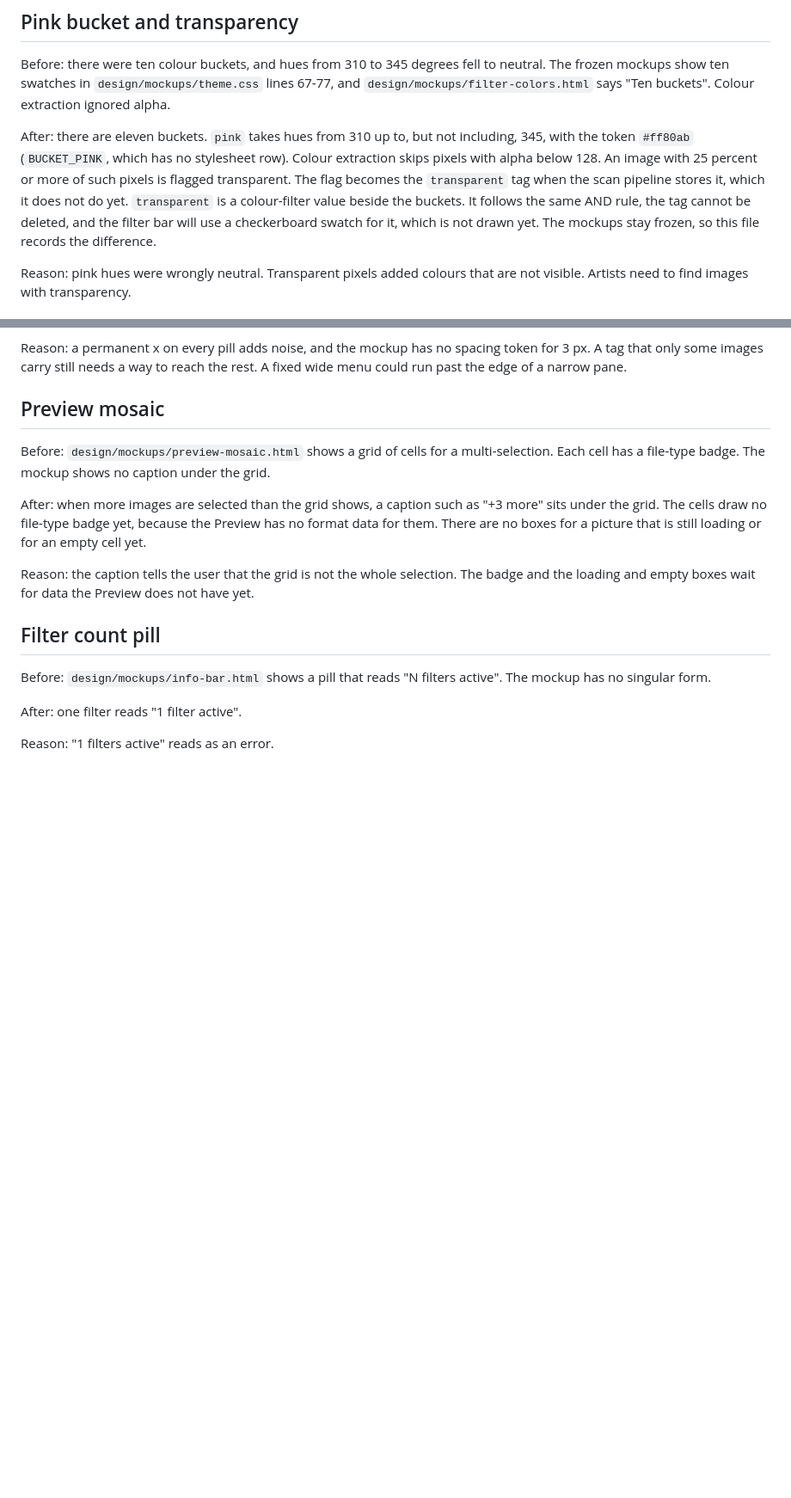
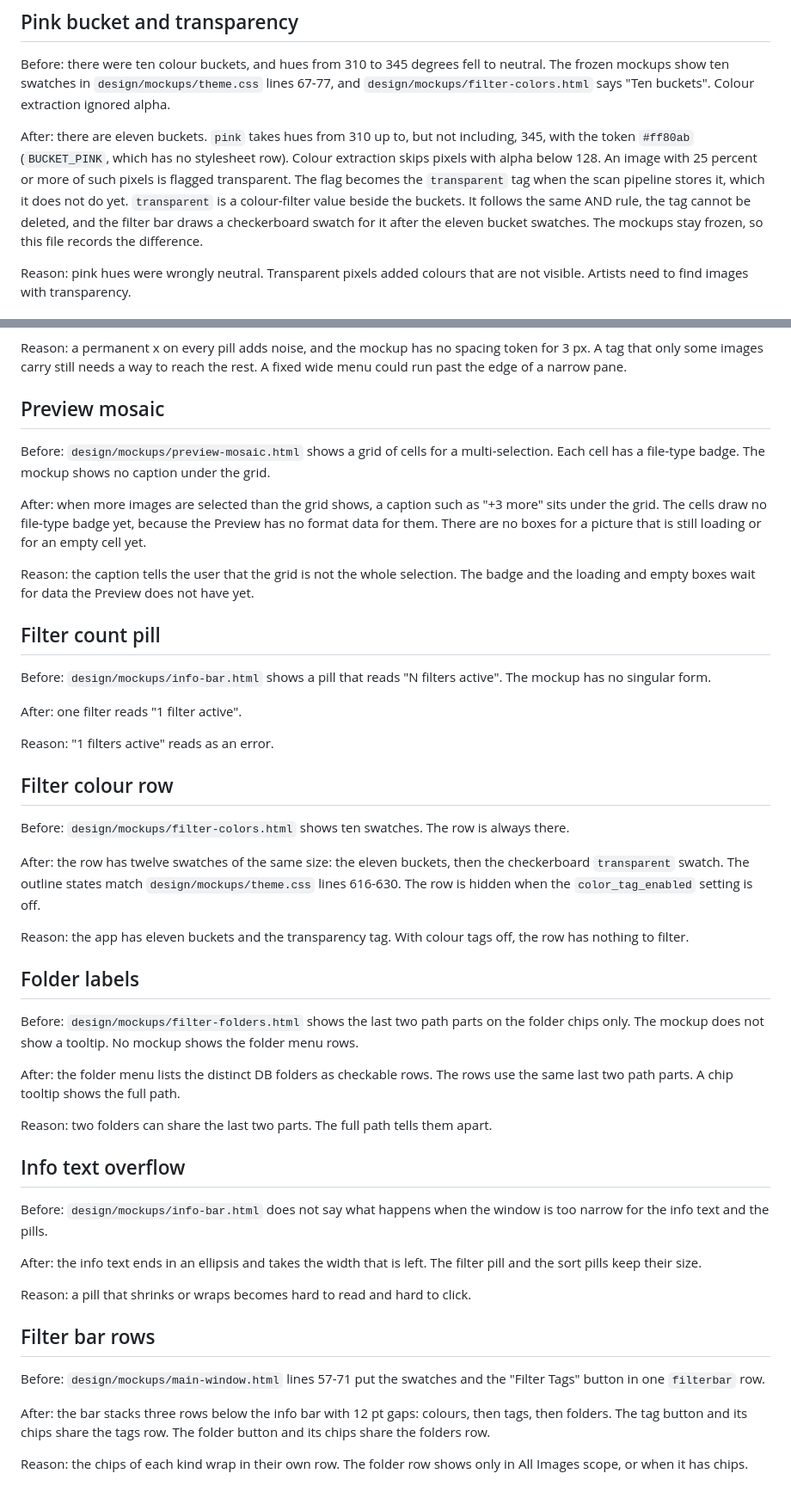
Before and after one commit to las-pinter/tarragon, a Markdown page: docs/design-deltas.md, 2 parts joined by grey strips. Shown at 86% size. Rendered like a GitHub page; blank space fills up the shorter version.

Commit message:
ai: docs: record the filter bar deltas and fix the transparent swatch note
New entries cover the twelve-swatch colour row and its setting gate,
the three stacked filter bar rows, the folder labels and menu rows, and
the info text truncation at narrow widths. The Pink bucket entry now
says the checkerboard swatch is drawn.

Co-Authored-By: Claude Opus 5.5 <noreply@anthropic.com>

```diff
--- a/docs/design-deltas.md
+++ b/docs/design-deltas.md
@@ -241,9 +241,9 @@ stylesheet row). Colour extraction skips pixels with alpha below 128. An image
 with 25 percent or more of such pixels is flagged transparent. The flag becomes
 the `transparent` tag when the scan pipeline stores it, which it does not do
 yet. `transparent` is a colour-filter value beside the buckets. It follows the
-same AND rule, the tag cannot be deleted, and the filter bar will use a
-checkerboard swatch for it, which is not drawn yet. The mockups stay frozen, so
-this file records the difference.
+same AND rule, the tag cannot be deleted, and the filter bar draws a
+checkerboard swatch for it after the eleven bucket swatches. The mockups stay
+frozen, so this file records the difference.
 
 Reason: pink hues were wrongly neutral. Transparent pixels added colours that
 are not visible. Artists need to find images with transparency.
@@ -373,3 +373,50 @@ active". The mockup has no singular form.
 After: one filter reads "1 filter active".
 
 Reason: "1 filters active" reads as an error.
+
+## Filter colour row
+
+Before: `design/mockups/filter-colors.html` shows ten swatches. The row is always
+there.
+
+After: the row has twelve swatches of the same size: the eleven buckets, then the
+checkerboard `transparent` swatch. The outline states match
+`design/mockups/theme.css` lines 616-630. The row is hidden when the
+`color_tag_enabled` setting is off.
+
+Reason: the app has eleven buckets and the transparency tag. With colour tags
+off, the row has nothing to filter.
+
+## Folder labels
+
+Before: `design/mockups/filter-folders.html` shows the last two path parts on
+the folder chips only. The mockup does not show a tooltip. No mockup shows the
+folder menu rows.
+
+After: the folder menu lists the distinct DB folders as checkable rows. The rows
+use the same last two path parts. A chip tooltip shows the full path.
+
+Reason: two folders can share the last two parts. The full path tells them
+apart.
+
+## Info text overflow
+
+Before: `design/mockups/info-bar.html` does not say what happens when the
+window is too narrow for the info text and the pills.
+
+After: the info text ends in an ellipsis and takes the width that is left. The
+filter pill and the sort pills keep their size.
+
+Reason: a pill that shrinks or wraps becomes hard to read and hard to click.
+
+## Filter bar rows
+
+Before: `design/mockups/main-window.html` lines 57-71 put the swatches and the
+"Filter Tags" button in one `filterbar` row.
+
+After: the bar stacks three rows below the info bar with 12 pt gaps: colours,
+then tags, then folders. The tag button and its chips share the tags row. The
+folder button and its chips share the folders row.
+
+Reason: the chips of each kind wrap in their own row. The folder row shows only
+in All Images scope, or when it has chips.
```
